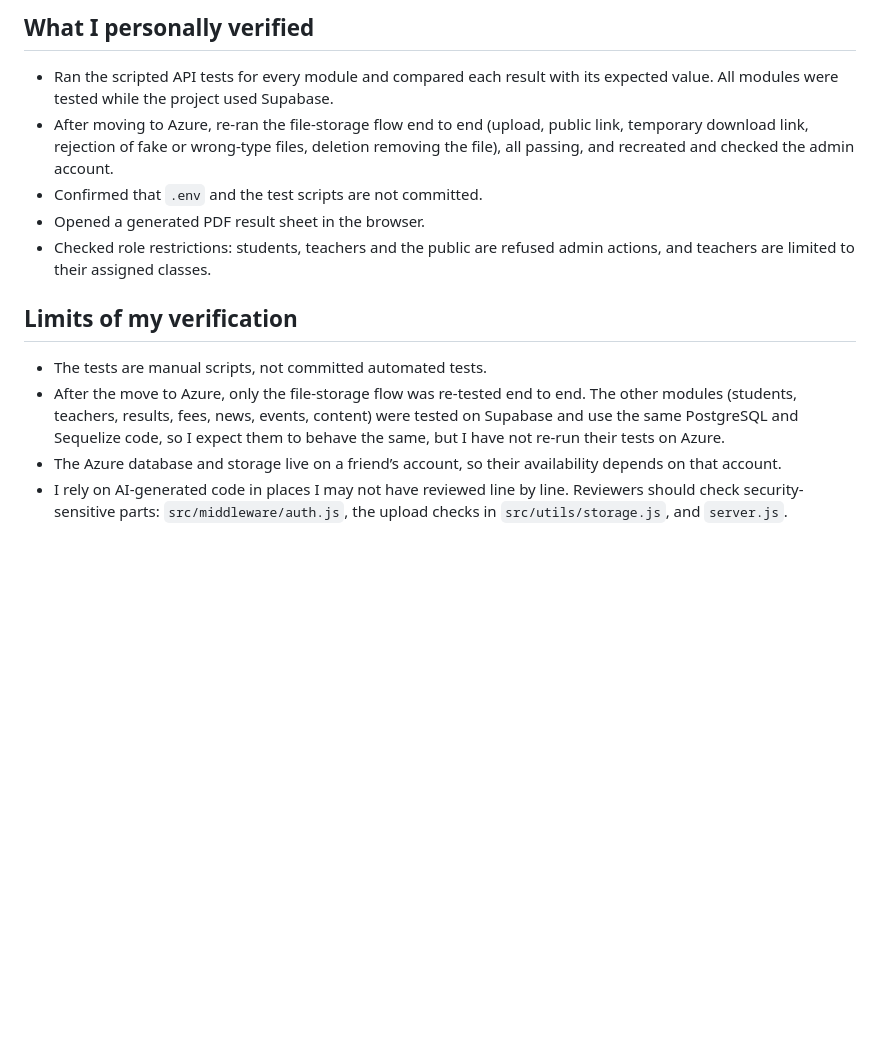
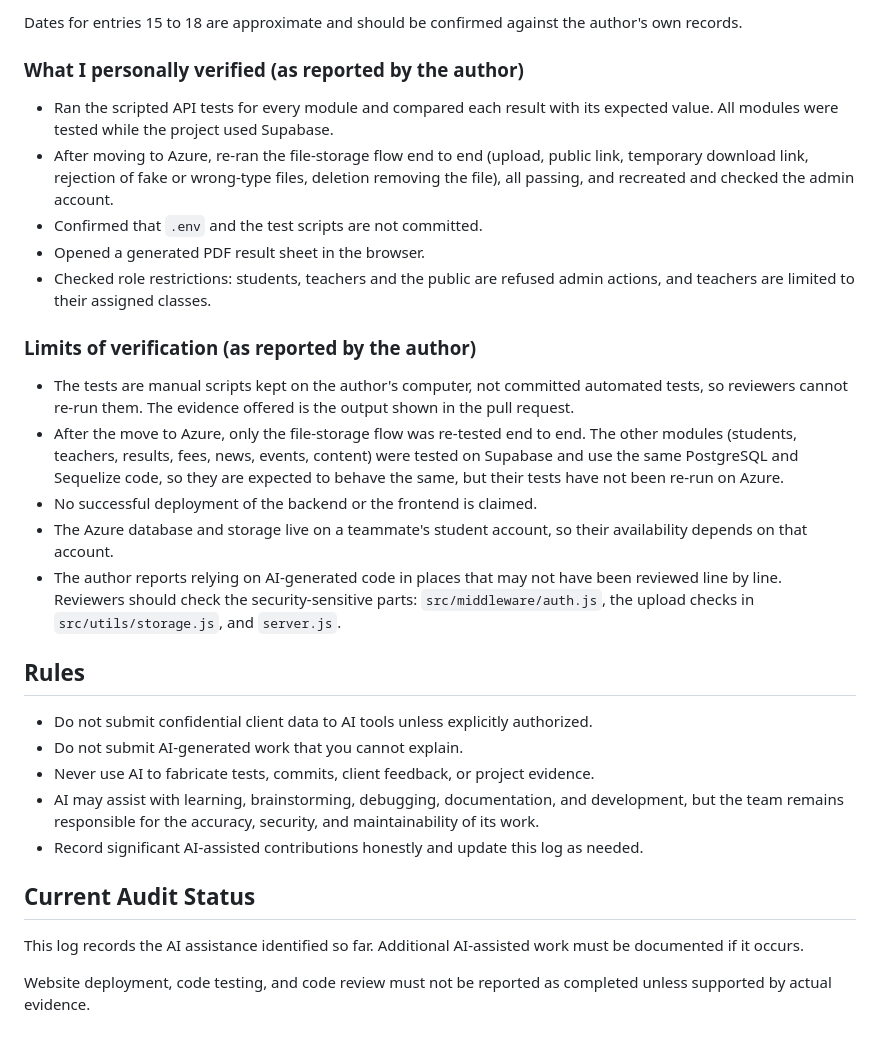
Before and after one commit to niipascal51-tech/unichild-international-school_webproject, a Markdown page: AI_USAGE_LOG.md, the part around one of its changes. Drawn GitHub-style; blank space fills up the shorter version.

```diff
--- a/AI_USAGE_LOG.md
+++ b/AI_USAGE_LOG.md
@@ -38,5 +53,7 @@ AI was used throughout the backend work: planning, writing code, diagnosing erro
 
-## What I personally verified
+Dates for entries 15 to 18 are approximate and should be confirmed against the author's own records.
+
+### What I personally verified (as reported by the author)
 
 - Ran the scripted API tests for every module and compared each result with its expected value. All modules were tested while the project used Supabase.
 - After moving to Azure, re-ran the file-storage flow end to end (upload, public link, temporary download link, rejection of fake or wrong-type files, deletion removing the file), all passing, and recreated and checked the admin account.
@@ -44,9 +61,24 @@ AI was used throughout the backend work: planning, writing code, diagnosing erro
 - Opened a generated PDF result sheet in the browser.
 - Checked role restrictions: students, teachers and the public are refused admin actions, and teachers are limited to their assigned classes.
 
-## Limits of my verification
+### Limits of verification (as reported by the author)
 
-- The tests are manual scripts, not committed automated tests.
-- After the move to Azure, only the file-storage flow was re-tested end to end. The other modules (students, teachers, results, fees, news, events, content) were tested on Supabase and use the same PostgreSQL and Sequelize code, so I expect them to behave the same, but I have not re-run their tests on Azure.
-- The Azure database and storage live on a friend’s account, so their availability depends on that account.
-- I rely on AI-generated code in places I may not have reviewed line by line. Reviewers should check security-sensitive parts: `src/middleware/auth.js`, the upload checks in `src/utils/storage.js`, and `server.js`.
+- The tests are manual scripts kept on the author's computer, not committed automated tests, so reviewers cannot re-run them. The evidence offered is the output shown in the pull request.
+- After the move to Azure, only the file-storage flow was re-tested end to end. The other modules (students, teachers, results, fees, news, events, content) were tested on Supabase and use the same PostgreSQL and Sequelize code, so they are expected to behave the same, but their tests have not been re-run on Azure.
+- No successful deployment of the backend or the frontend is claimed.
+- The Azure database and storage live on a teammate's student account, so their availability depends on that account.
+- The author reports relying on AI-generated code in places that may not have been reviewed line by line. Reviewers should check the security-sensitive parts: `src/middleware/auth.js`, the upload checks in `src/utils/storage.js`, and `server.js`.
+
+## Rules
+
+- Do not submit confidential client data to AI tools unless explicitly authorized.
+- Do not submit AI-generated work that you cannot explain.
+- Never use AI to fabricate tests, commits, client feedback, or project evidence.
+- AI may assist with learning, brainstorming, debugging, documentation, and development, but the team remains responsible for the accuracy, security, and maintainability of its work.
+- Record significant AI-assisted contributions honestly and update this log as needed.
+
+## Current Audit Status
+
+This log records the AI assistance identified so far. Additional AI-assisted work must be documented if it occurs.
+
+Website deployment, code testing, and code review must not be reported as completed unless supported by actual evidence.
```
Also changed, not shown: other parts of AI_USAGE_LOG.md (+38 -23 lines).
